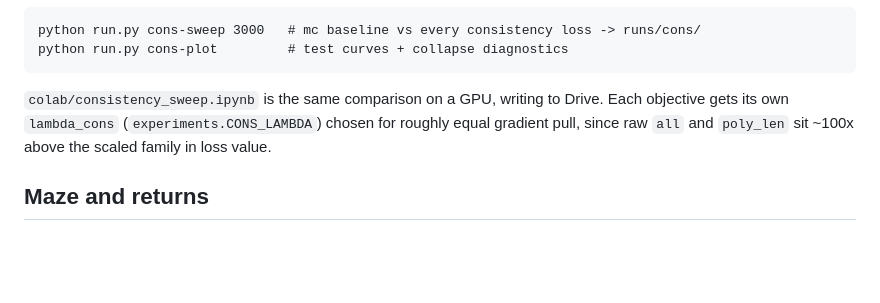
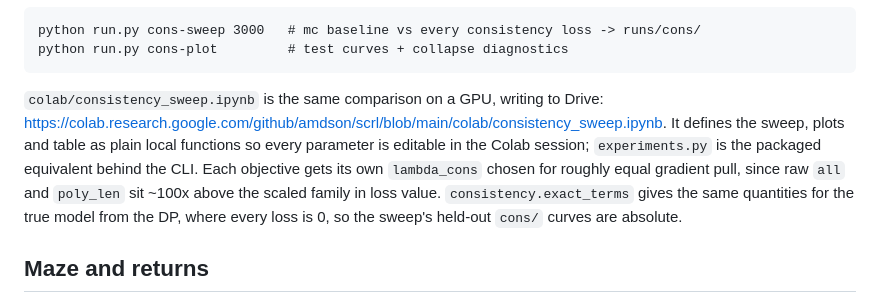
Before and after one commit to amdson/scrl, a Markdown page: README.md, the part around one of its changes. Rendered like a GitHub page; blank space fills up the shorter version.

Commit message:
Fix the dead Colab link and add one for the consistency sweep
The README pointed at blob/colab-sweep/, a branch deleted when main was
consolidated, so the link 404'd. Both notebooks live on main now.

Co-Authored-By: Claude Opus 5 (1M context) <noreply@anthropic.com>
Claude-Session: https://claude.ai/code/session_01SBfwW7BVuudTBMtQxSSysq

````diff
--- a/README.md
+++ b/README.md
@@ -50,9 +50,13 @@ python run.py cons-sweep 3000   # mc baseline vs every consistency loss -> runs/
 python run.py cons-plot         # test curves + collapse diagnostics
 ```
 
-`colab/consistency_sweep.ipynb` is the same comparison on a GPU, writing to Drive. Each objective gets its own
-`lambda_cons` (`experiments.CONS_LAMBDA`) chosen for roughly equal gradient pull, since raw `all` and
-`poly_len` sit ~100x above the scaled family in loss value.
+`colab/consistency_sweep.ipynb` is the same comparison on a GPU, writing to Drive:
+<https://colab.research.google.com/github/amdson/scrl/blob/main/colab/consistency_sweep.ipynb>.
+It defines the sweep, plots and table as plain local functions so every parameter is editable in the Colab
+session; `experiments.py` is the packaged equivalent behind the CLI. Each objective gets its own
+`lambda_cons` chosen for roughly equal gradient pull, since raw `all` and `poly_len` sit ~100x above the
+scaled family in loss value. `consistency.exact_terms` gives the same quantities for the true model from the
+DP, where every loss is 0, so the sweep's held-out `cons/` curves are absolute.
 
 ## Maze and returns
 
````
Also changed, not shown: other parts of README.md (+1 -1 lines).
